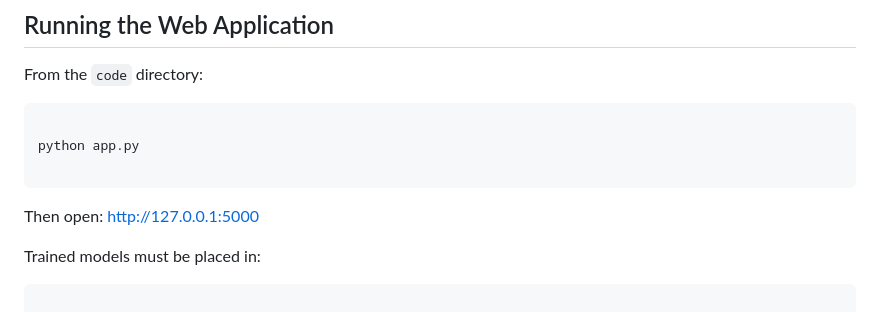
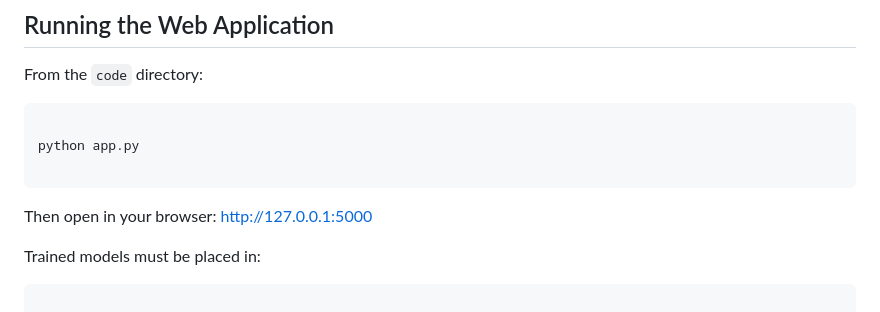
Before and after one commit to lukaposta/static-signature-verification, a Markdown page: README.md, the part around the change. Drawn GitHub-style.

Commit message:
Update README to simplify URL instructions

````diff
--- a/README.md
+++ b/README.md
@@ -234,7 +234,7 @@ python app.py
 
 ```
 
-Then open: <a href="http://127.0.0.1:5000" target="_blank">http://127.0.0.1:5000</a>
+Then open in your browser: http://127.0.0.1:5000
 
 
 
````
